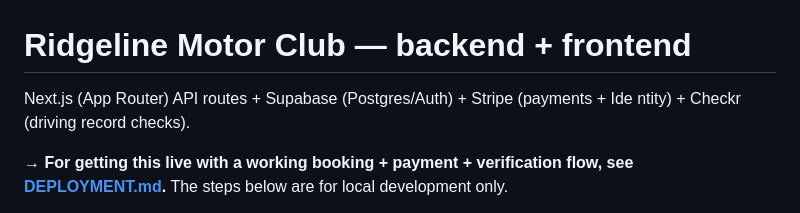
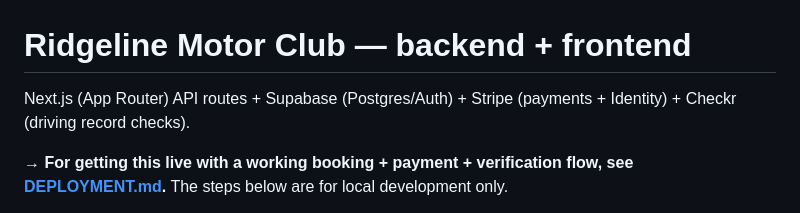
Before and after one commit to avery9703-oss/ridgeline-app, a Markdown page: README.md, the part around the change. Drawn GitHub-style.

Commit message:
Update README.md again

```diff
--- a/README.md
+++ b/README.md
@@ -1,7 +1,7 @@
 # Ridgeline Motor Club — backend + frontend
 
 Next.js (App Router) API routes + Supabase (Postgres/Auth) + Stripe
-(payments + Ide ntity) + Checkr (driving record checks).
+(payments + Identity) + Checkr (driving record checks).
 
 **→ For getting this live with a working booking + payment + verification
 flow, see [DEPLOYMENT.md](./DEPLOYMENT.md).** The steps below are for
```
